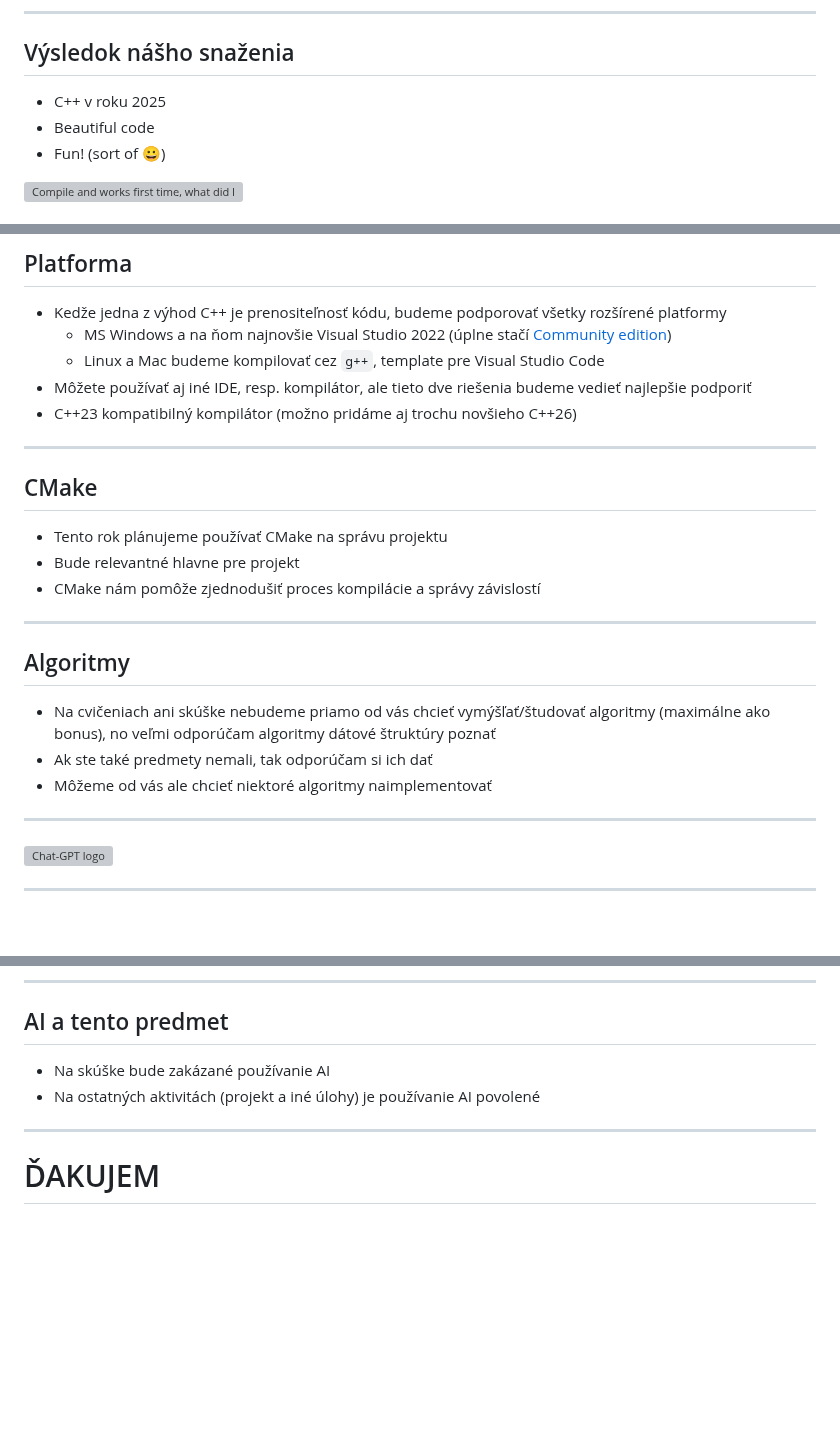
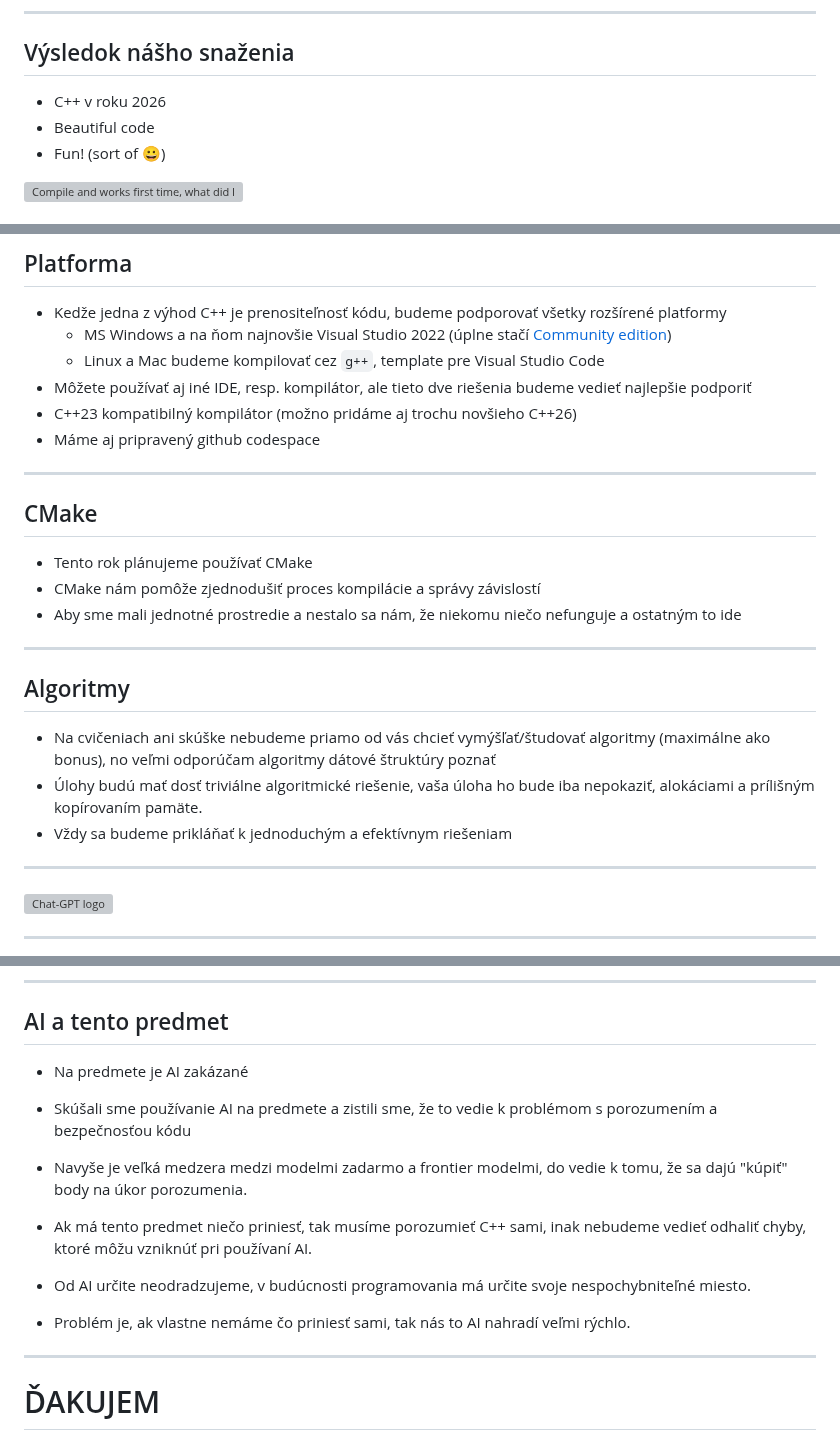
Before and after one commit to cppseminar/apc-lectures, a Markdown page: public/lectures/0_course_overview.md, 3 parts joined by grey strips. GitHub-like rendering; blank space fills up the shorter version; grey boxes are pictures that could not be loaded.

```diff
--- a/public/lectures/0_course_overview.md
+++ b/public/lectures/0_course_overview.md
@@ -120,7 +120,7 @@ ISBN-13:  978-3967309201
 
 ## Výsledok nášho snaženia
 
-* C++ v roku 2025
+* C++ v roku 2026
 * Beautiful code
 * Fun! (sort of 😀)
 
@@ -268,22 +268,23 @@ ISBN-13:  978-3967309201
    * Linux a Mac budeme kompilovať cez `g++`, template pre Visual Studio Code
 * Môžete používať aj iné IDE, resp. kompilátor, ale tieto dve riešenia budeme vedieť najlepšie podporiť
 * C++23 kompatibilný kompilátor (možno pridáme aj trochu novšieho C++26)
+* Máme aj pripravený github codespace
 
 ---
 
 ## CMake
 
-* Tento rok plánujeme používať CMake na správu projektu
-* Bude relevantné hlavne pre projekt
+* Tento rok plánujeme používať CMake
 * CMake nám pomôže zjednodušiť proces kompilácie a správy závislostí
+* Aby sme mali jednotné prostredie a nestalo sa nám, že niekomu niečo nefunguje a ostatným to ide
 
 ---
 
 ## Algoritmy
 
 * Na cvičeniach ani skúške nebudeme priamo od vás chcieť vymýšľať/študovať algoritmy (maximálne ako bonus), no veľmi odporúčam algoritmy dátové štruktúry poznať
-* Ak ste také predmety nemali, tak odporúčam si ich dať
-* Môžeme od vás ale chcieť niektoré algoritmy naimplementovať
+* Úlohy budú mať dosť triviálne algoritmické riešenie, vaša úloha ho bude iba nepokaziť, alokáciami a prílišným kopírovaním pamäte.
+* Vždy sa budeme prikláňať k jednoduchým a efektívnym riešeniam
 
 ---
 
@@ -303,8 +304,14 @@ ISBN-13:  978-3967309201
 
 ## AI a tento predmet
 
-* Na skúške bude zakázané používanie AI
-* Na ostatných aktivitách (projekt a iné úlohy) je používanie AI povolené
+* Na predmete je AI zakázané
+* Skúšali sme používanie AI na predmete a zistili sme, že to vedie k problémom s porozumením a bezpečnosťou kódu
+* Navyše je veľká medzera medzi modelmi zadarmo a frontier modelmi, do vedie k tomu, že sa dajú "kúpiť" body na úkor porozumenia.
+* Ak má tento predmet niečo priniesť, tak musíme porozumieť C++ sami, inak nebudeme vedieť odhaliť chyby, ktoré môžu vzniknúť pri používaní AI.
+
+
+* Od AI určite neodradzujeme, v budúcnosti programovania má určite svoje nespochybniteľné miesto.
+* Problém je, ak vlastne nemáme čo priniesť sami, tak nás to AI nahradí veľmi rýchlo.
 
 ---
 
```
Also changed, not shown: other parts of public/lectures/0_course_overview.md (+20 -20 lines).
